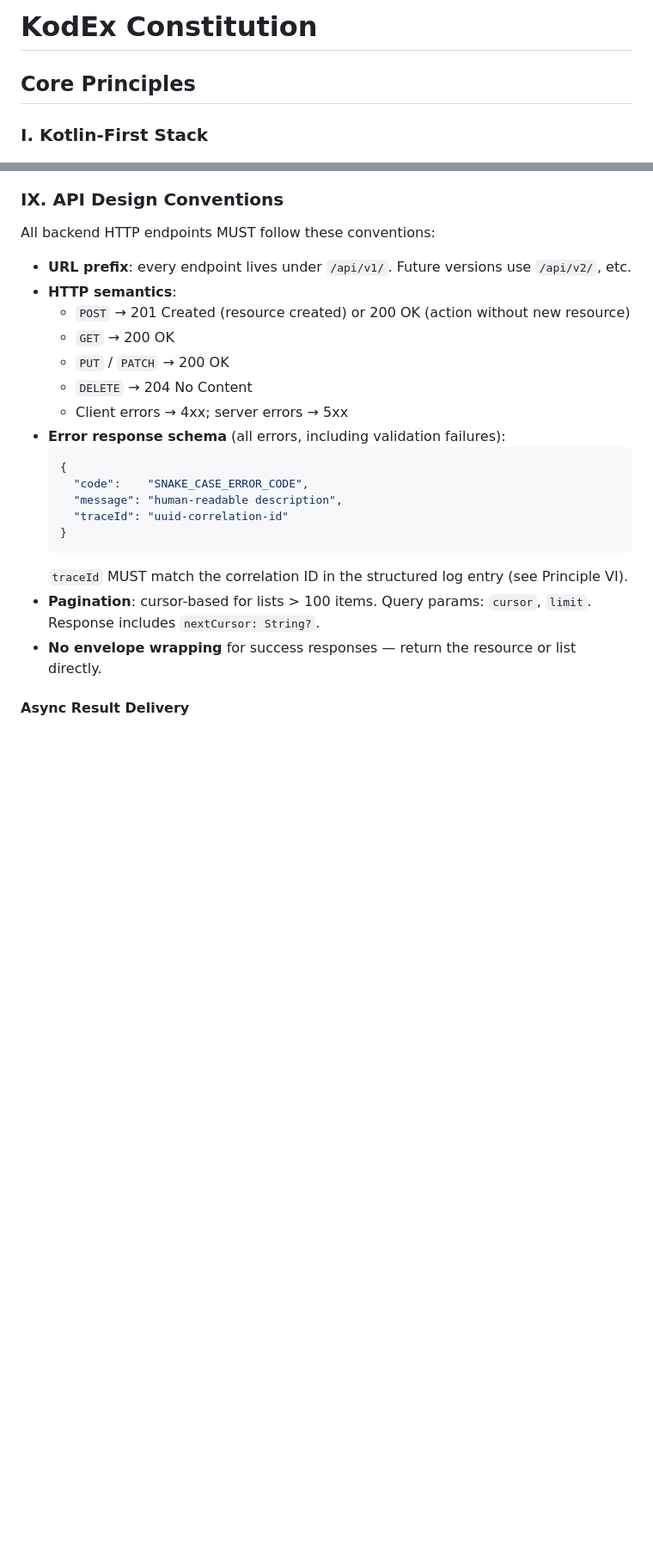
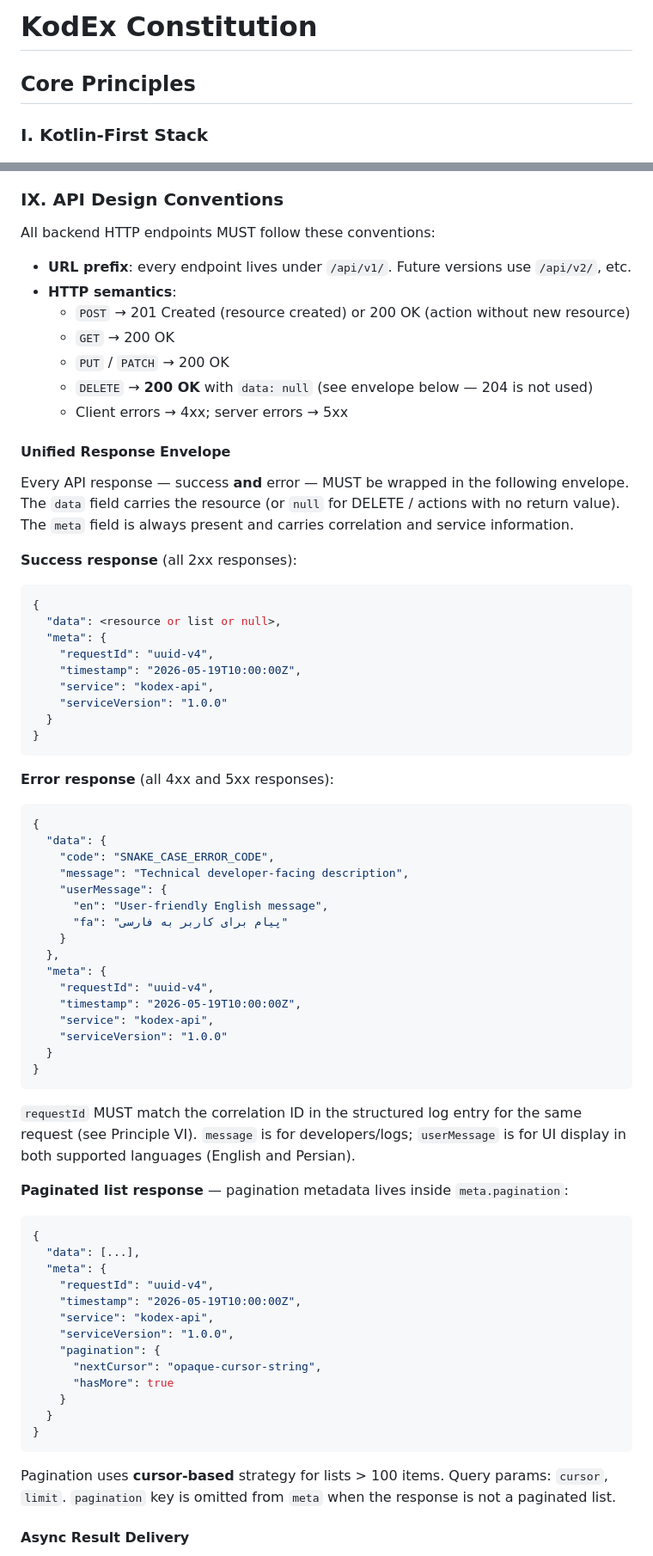
Before and after one commit to ghasemdev/kodEx, a Markdown page: .specify/memory/constitution.md, 2 parts joined by grey strips. Shown at 86% size. GitHub-like rendering; blank space fills up the shorter version.

````diff
--- a/.specify/memory/constitution.md
+++ b/.specify/memory/constitution.md
@@ -1,15 +1,18 @@
 <!--
 SYNC IMPACT REPORT
 ==================
-Version change: 1.3.0 → 1.4.0
-Type of bump: MINOR (SSE async delivery, exam state machine, CORS, library links)
+Version change: 1.4.0 → 1.5.0
+Type of bump: MINOR (unified API response envelope, bilingual error messages, DELETE behavior change)
 
 Modified principles:
+  - Principle IX (API Design Conventions): replaced flat error schema + "no envelope" rule
+    with a unified success/error envelope; changed DELETE from 204 to 200 + data:null;
+    added bilingual userMessage (en/fa) in errors; moved pagination into meta.pagination
+
+Previous version notes (1.3.0 → 1.4.0):
   - Principle V (Role-Based Domain Model): added Exam State Machine (DRAFT/PUBLISHED/CLOSED)
   - Principle IX (API Design Conventions): added SSE async result delivery spec
   - Security & Execution Constraints: added CORS policy
-
-Modified sections:
   - Technology Stack: all library names now link to GitHub / official docs
 
 Remaining TODOs:
@@ -241,20 +244,71 @@ All backend HTTP endpoints MUST follow these conventions:
   - `POST` → 201 Created (resource created) or 200 OK (action without new resource)
   - `GET` → 200 OK
   - `PUT` / `PATCH` → 200 OK
-  - `DELETE` → 204 No Content
+  - `DELETE` → **200 OK** with `data: null` (see envelope below — 204 is not used)
   - Client errors → 4xx; server errors → 5xx
-- **Error response schema** (all errors, including validation failures):
-  ```json
-  {
-    "code":    "SNAKE_CASE_ERROR_CODE",
-    "message": "human-readable description",
-    "traceId": "uuid-correlation-id"
+
+#### Unified Response Envelope
+
+Every API response — success **and** error — MUST be wrapped in the following envelope.
+The `data` field carries the resource (or `null` for DELETE / actions with no return value).
+The `meta` field is always present and carries correlation and service information.
+
+**Success response** (all 2xx responses):
+```json
+{
+  "data": <resource or list or null>,
+  "meta": {
+    "requestId": "uuid-v4",
+    "timestamp": "2026-05-19T10:00:00Z",
+    "service": "kodex-api",
+    "serviceVersion": "1.0.0"
   }
-  ```
-  `traceId` MUST match the correlation ID in the structured log entry (see Principle VI).
-- **Pagination**: cursor-based for lists > 100 items. Query params: `cursor`, `limit`.
-  Response includes `nextCursor: String?`.
-- **No envelope wrapping** for success responses — return the resource or list directly.
+}
+```
+
+**Error response** (all 4xx and 5xx responses):
+```json
+{
+  "data": {
+    "code": "SNAKE_CASE_ERROR_CODE",
+    "message": "Technical developer-facing description",
+    "userMessage": {
+      "en": "User-friendly English message",
+      "fa": "پیام برای کاربر به فارسی"
+    }
+  },
+  "meta": {
+    "requestId": "uuid-v4",
+    "timestamp": "2026-05-19T10:00:00Z",
+    "service": "kodex-api",
+    "serviceVersion": "1.0.0"
+  }
+}
+```
+
+`requestId` MUST match the correlation ID in the structured log entry for the same request
+(see Principle VI). `message` is for developers/logs; `userMessage` is for UI display in both
+supported languages (English and Persian).
+
+**Paginated list response** — pagination metadata lives inside `meta.pagination`:
+```json
+{
+  "data": [...],
+  "meta": {
+    "requestId": "uuid-v4",
+    "timestamp": "2026-05-19T10:00:00Z",
+    "service": "kodex-api",
+    "serviceVersion": "1.0.0",
+    "pagination": {
+      "nextCursor": "opaque-cursor-string",
+      "hasMore": true
+    }
+  }
+}
+```
+
+Pagination uses **cursor-based** strategy for lists > 100 items. Query params: `cursor`, `limit`.
+`pagination` key is omitted from `meta` when the response is not a paginated list.
 
 #### Async Result Delivery
 
````
Also changed, not shown: other parts of .specify/memory/constitution.md (+1 -1 lines), 1 other file.
